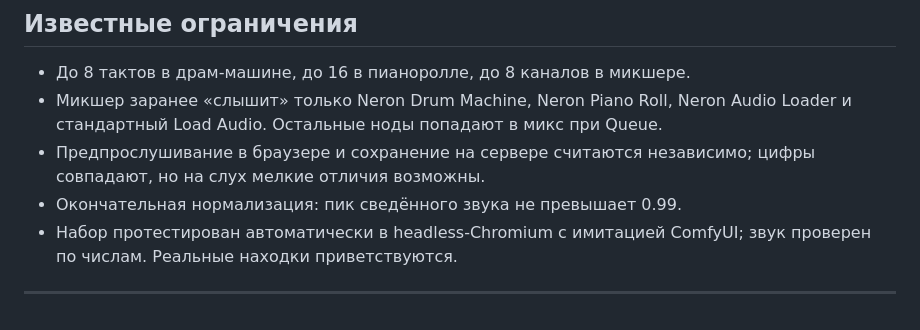
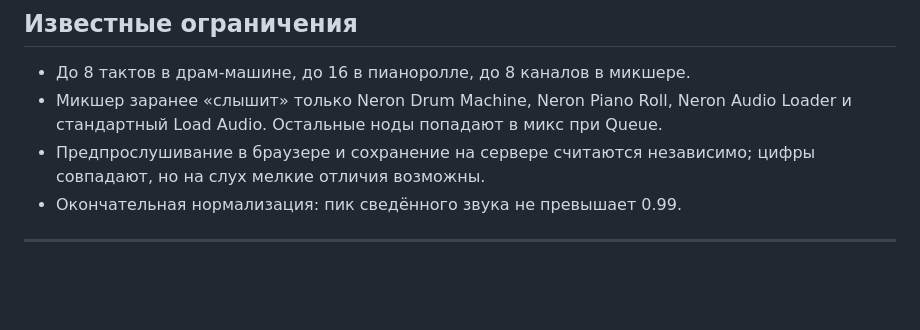
Before and after one commit to neron5480-cell/neron-video-minimax-h3-i2v, a Markdown page: NeronAudioStudio/README.md, the part around the change. Rendered like a GitHub page; blank space fills up the shorter version.

```diff
--- a/NeronAudioStudio/README.md
+++ b/NeronAudioStudio/README.md
@@ -375,6 +375,6 @@ Neron Mixer (fps)  ──────────> Neron Video Combine (fps)
 - Микшер заранее «слышит» только Neron Drum Machine, Neron Piano Roll, Neron Audio Loader и стандартный Load Audio. Остальные ноды попадают в микс при Queue.
 - Предпрослушивание в браузере и сохранение на сервере считаются независимо; цифры совпадают, но на слух мелкие отличия возможны.
 - Окончательная нормализация: пик сведённого звука не превышает 0.99.
-- Набор протестирован автоматически в headless-Chromium с имитацией ComfyUI; звук проверен по числам. Реальные находки приветствуются.
+
 
 ---
```
